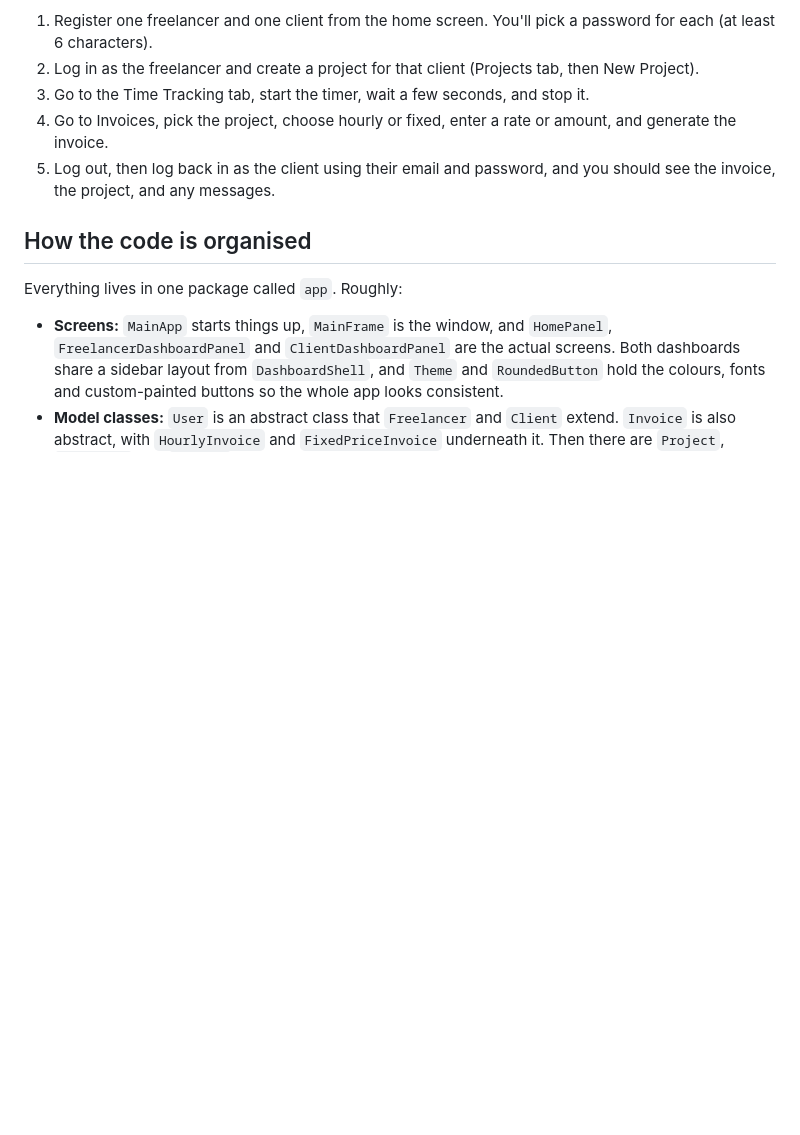
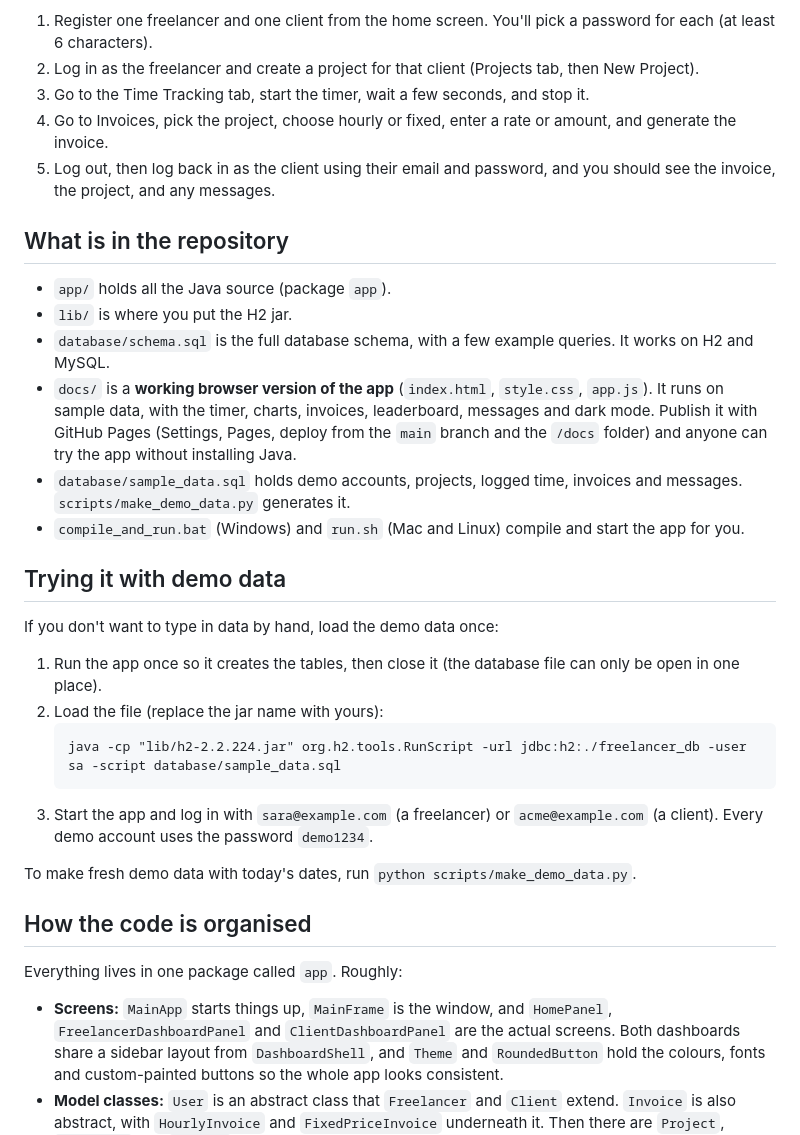
Before and after one commit to ayush170307/Time-management-for-freelancers-, a Markdown page: README.md, the part around the change. GitHub-like rendering; blank space fills up the shorter version.

Commit message:
Update README with repository and demo data information
Added details about repository structure and demo data usage.

````diff
--- a/README.md
+++ b/README.md
@@ -91,6 +91,28 @@ If you're not sure where to start, this is a good first walkthrough:
 4. Go to Invoices, pick the project, choose hourly or fixed, enter a rate or amount, and generate the invoice.
 5. Log out, then log back in as the client using their email and password, and you should see the invoice, the project, and any messages.
 
+## What is in the repository
+
+- `app/` holds all the Java source (package `app`).
+- `lib/` is where you put the H2 jar.
+- `database/schema.sql` is the full database schema, with a few example queries. It works on H2 and MySQL.
+- `docs/` is a **working browser version of the app** (`index.html`, `style.css`, `app.js`). It runs on sample data, with the timer, charts, invoices, leaderboard, messages and dark mode. Publish it with GitHub Pages (Settings, Pages, deploy from the `main` branch and the `/docs` folder) and anyone can try the app without installing Java.
+- `database/sample_data.sql` holds demo accounts, projects, logged time, invoices and messages. `scripts/make_demo_data.py` generates it.
+- `compile_and_run.bat` (Windows) and `run.sh` (Mac and Linux) compile and start the app for you.
+
+## Trying it with demo data
+
+If you don't want to type in data by hand, load the demo data once:
+
+1. Run the app once so it creates the tables, then close it (the database file can only be open in one place).
+2. Load the file (replace the jar name with yours):
+   ```
+   java -cp "lib/h2-2.2.224.jar" org.h2.tools.RunScript -url jdbc:h2:./freelancer_db -user sa -script database/sample_data.sql
+   ```
+3. Start the app and log in with `sara@example.com` (a freelancer) or `acme@example.com` (a client). Every demo account uses the password `demo1234`.
+
+To make fresh demo data with today's dates, run `python scripts/make_demo_data.py`.
+
 ## How the code is organised
 
 Everything lives in one package called `app`. Roughly:
````
